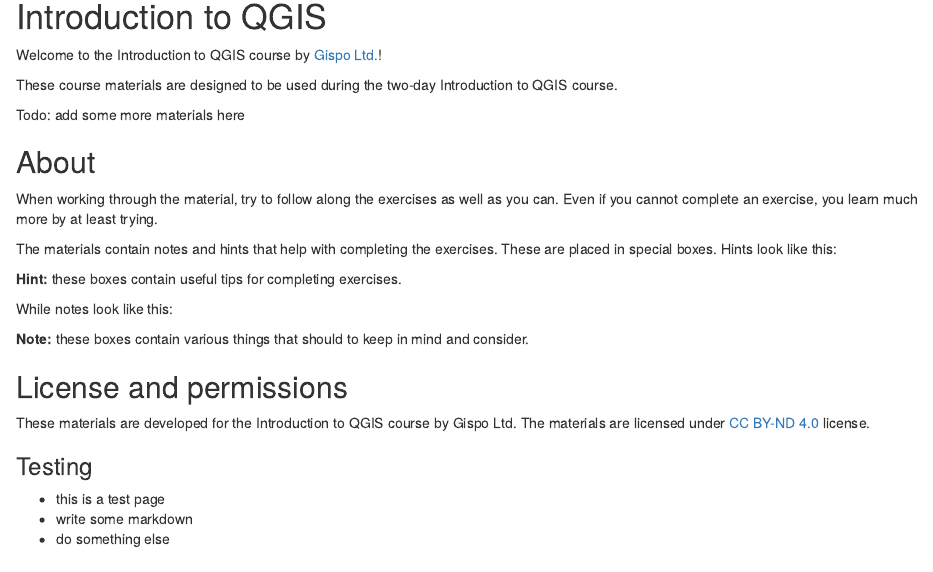
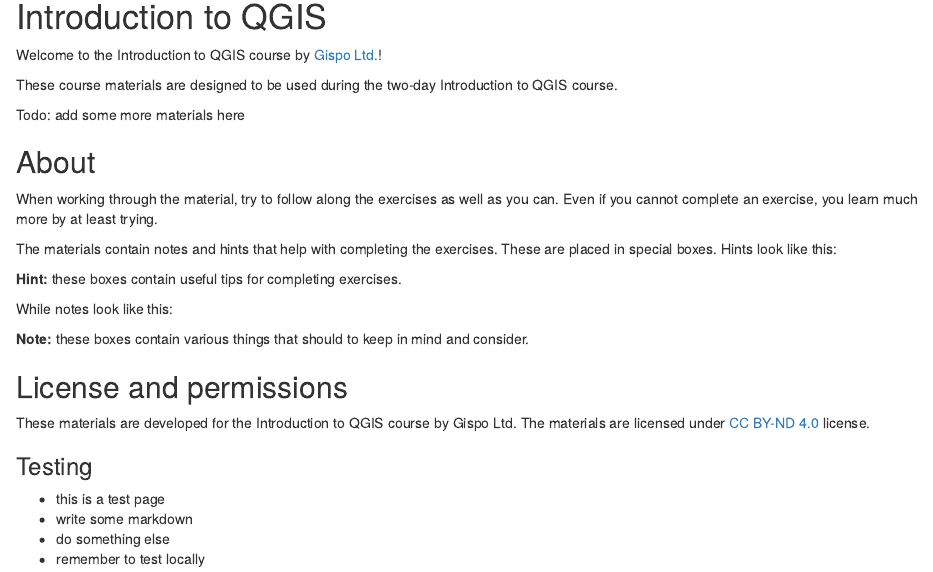
Before and after one commit to GispoCoding/course_material_development, an R Markdown document (src/index.Rmd): the page in a window 1100 px wide, from 200 px down. Rendered offline with R 4.5, knitr and Pandoc, with nearby package versions; drawn as R Markdown's standard HTML page in place of the format the file asks for.

Commit message:
test index page

```diff
--- a/src/index.Rmd
+++ b/src/index.Rmd
@@ -51,3 +51,4 @@
 - this is a test page
 - write some markdown
 - do something else
+- remember to test locally
```
